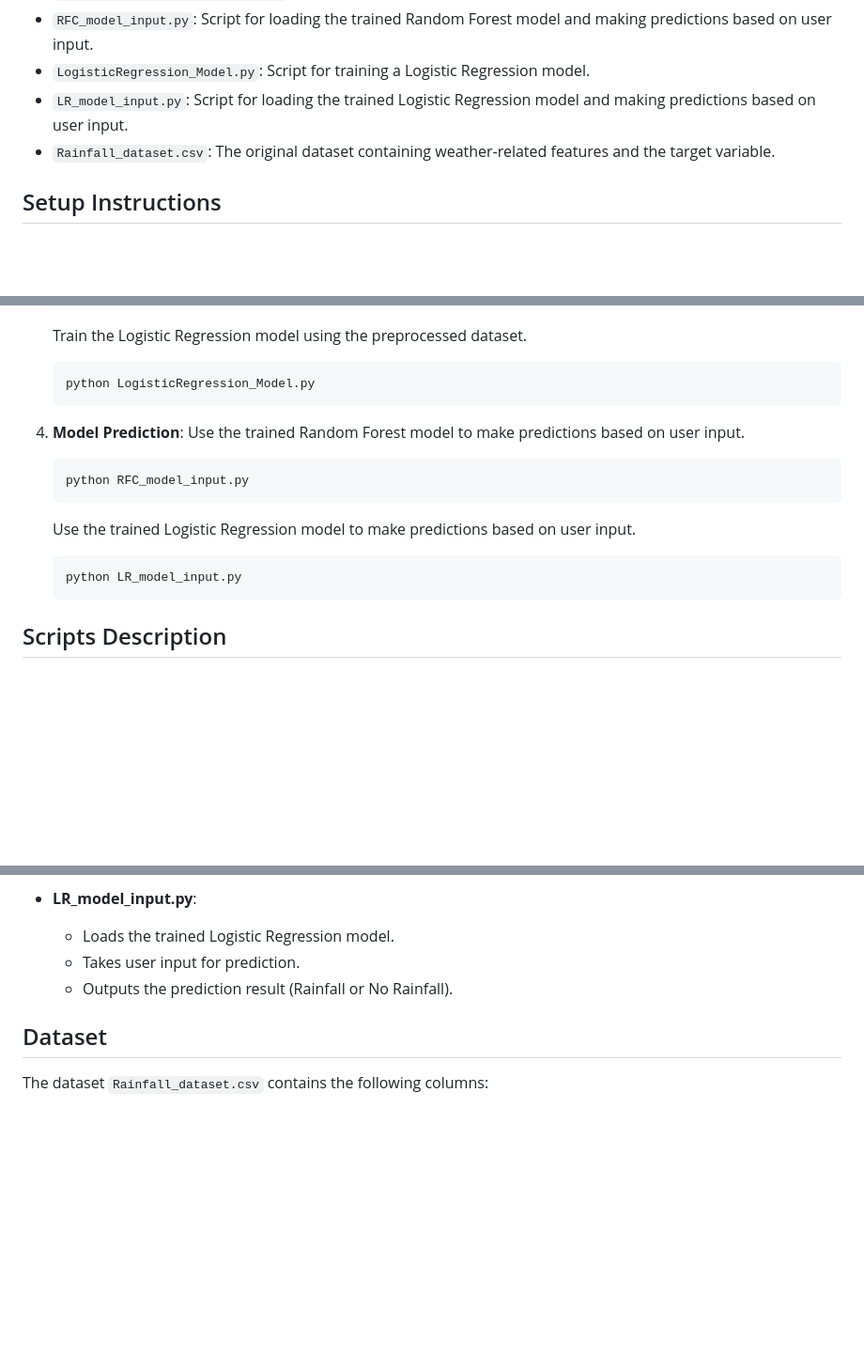
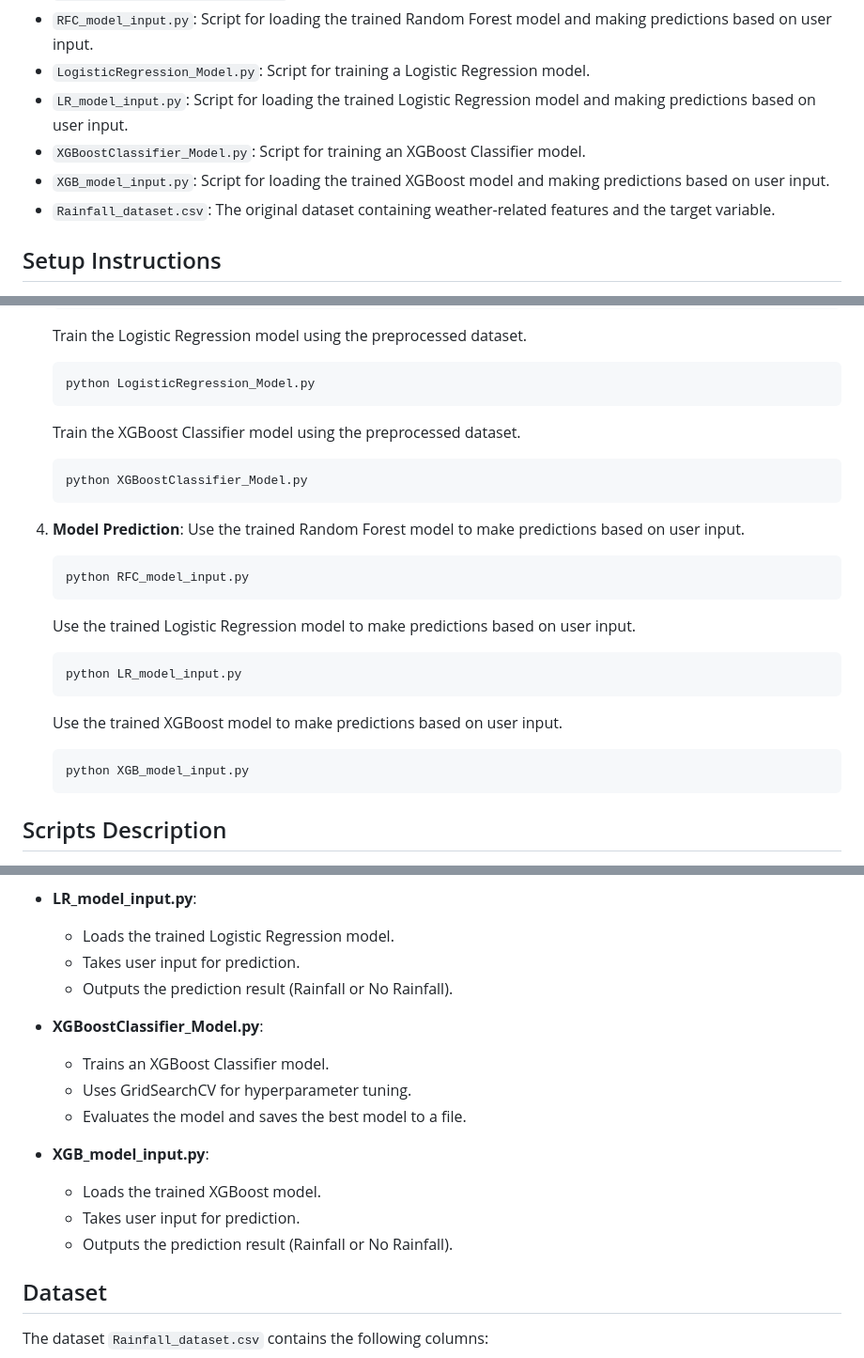
Before and after one commit to Wills17/Rainfall-Prediction, a Markdown page: README.md, 3 parts joined by grey strips. Shown at 94% size. Drawn GitHub-style; blank space fills up the shorter version.

Commit message:
Update README.md to include XGBoost Classifier model scripts and usage instructions

````diff
--- a/README.md
+++ b/README.md
@@ -10,6 +10,8 @@ This project aims to predict rainfall using various machine learning models. The
 - `RFC_model_input.py`: Script for loading the trained Random Forest model and making predictions based on user input.
 - `LogisticRegression_Model.py`: Script for training a Logistic Regression model.
 - `LR_model_input.py`: Script for loading the trained Logistic Regression model and making predictions based on user input.
+- `XGBoostClassifier_Model.py`: Script for training an XGBoost Classifier model.
+- `XGB_model_input.py`: Script for loading the trained XGBoost model and making predictions based on user input.
 - `Rainfall_dataset.csv`: The original dataset containing weather-related features and the target variable.
 
 ## Setup Instructions
@@ -50,6 +52,10 @@ This project aims to predict rainfall using various machine learning models. The
     ```sh
     python LogisticRegression_Model.py
     ```
+    Train the XGBoost Classifier model using the preprocessed dataset.
+    ```sh
+    python XGBoostClassifier_Model.py
+    ```
 
 4. **Model Prediction**:
     Use the trained Random Forest model to make predictions based on user input.
@@ -59,6 +65,10 @@ This project aims to predict rainfall using various machine learning models. The
     Use the trained Logistic Regression model to make predictions based on user input.
     ```sh
     python LR_model_input.py
+    ```
+    Use the trained XGBoost model to make predictions based on user input.
+    ```sh
+    python XGB_model_input.py
     ```
 
 ## Scripts Description
@@ -92,6 +102,16 @@ This project aims to predict rainfall using various machine learning models. The
     - Takes user input for prediction.
     - Outputs the prediction result (Rainfall or No Rainfall).
 
+- **XGBoostClassifier_Model.py**:
+    - Trains an XGBoost Classifier model.
+    - Uses GridSearchCV for hyperparameter tuning.
+    - Evaluates the model and saves the best model to a file.
+
+- **XGB_model_input.py**:
+    - Loads the trained XGBoost model.
+    - Takes user input for prediction.
+    - Outputs the prediction result (Rainfall or No Rainfall).
+
 ## Dataset
 
 The dataset `Rainfall_dataset.csv` contains the following columns:
````
